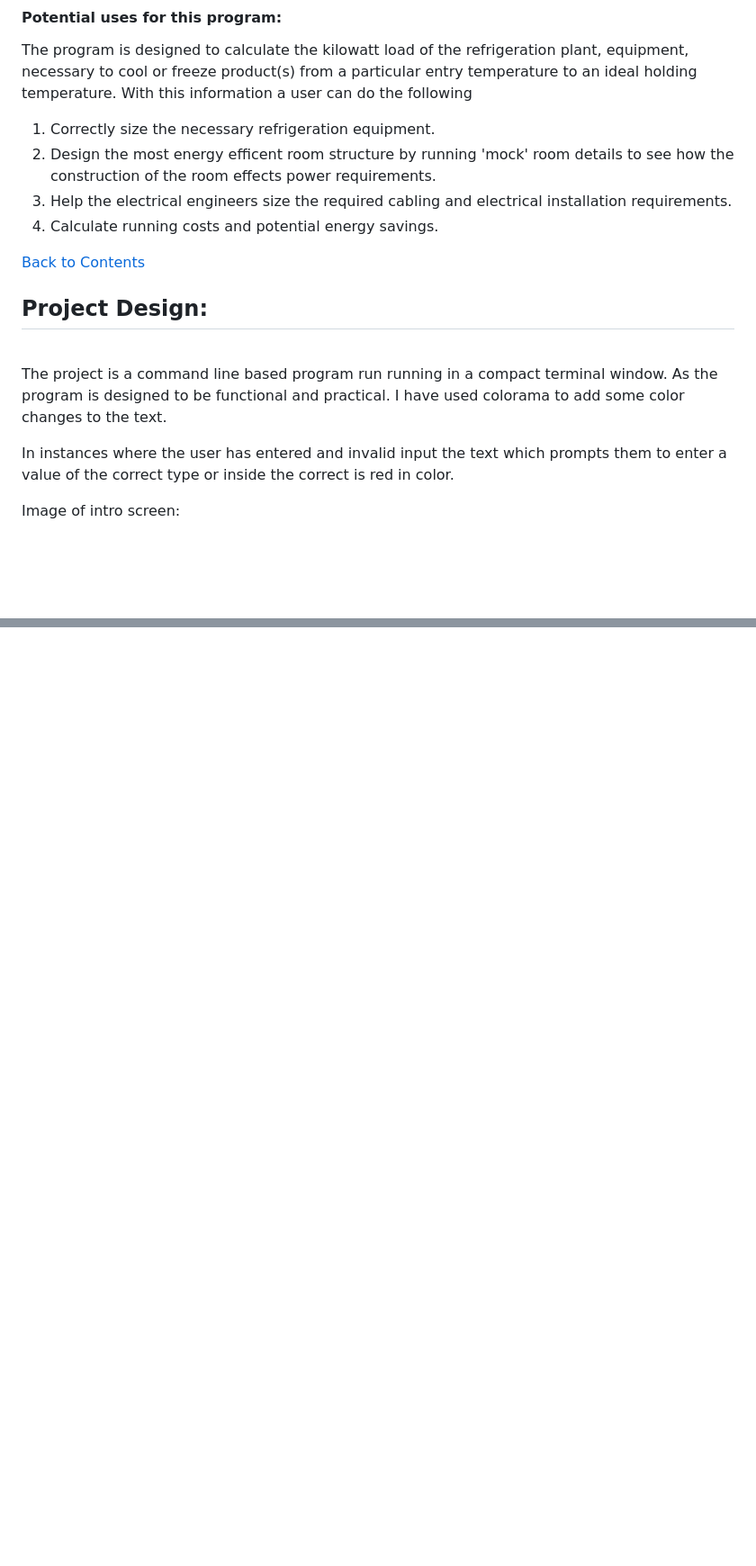
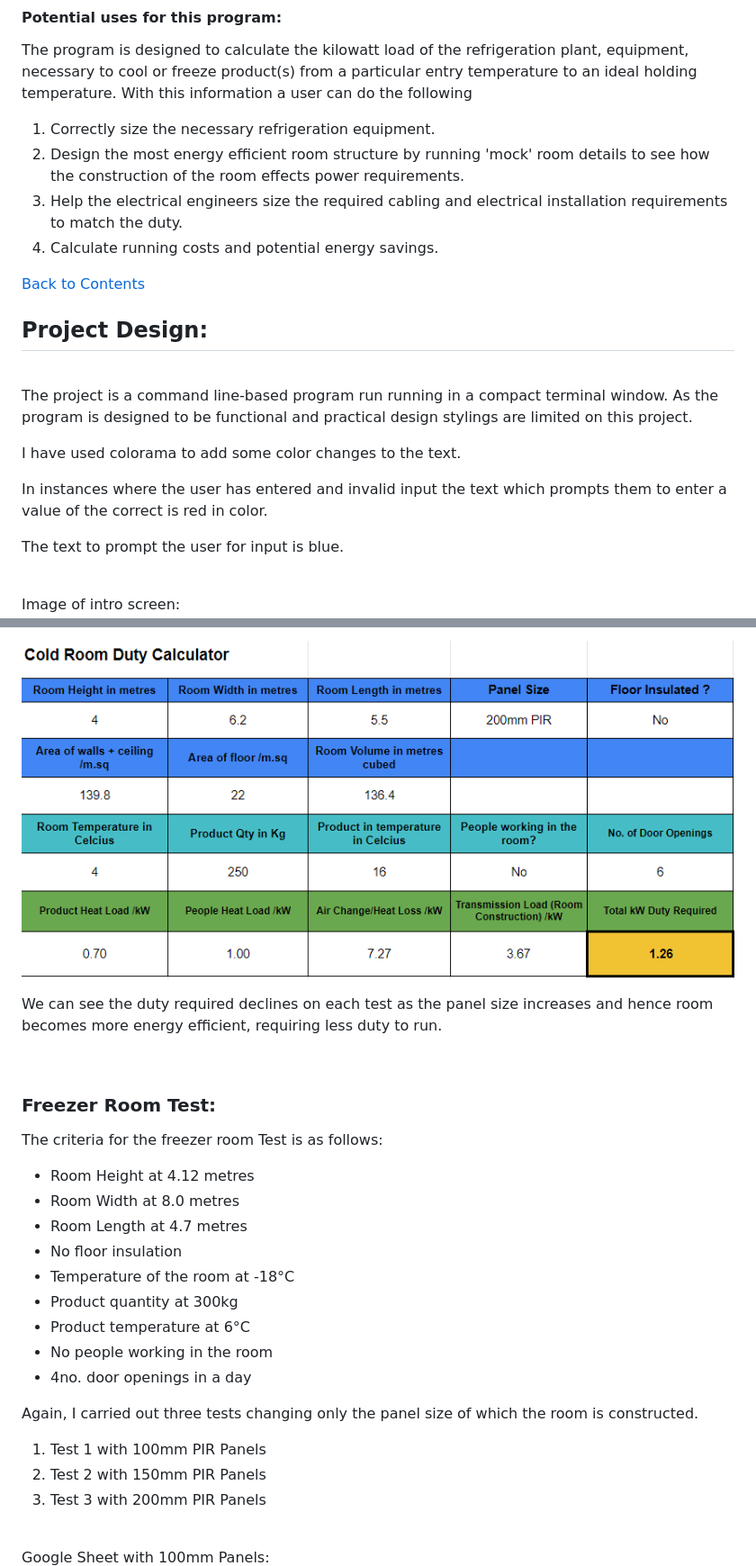
Before and after one commit to TNolan01/Cold_Store, a Markdown page: README.md, 2 parts joined by grey strips. Shown: that part at 90% size. GitHub-like rendering; pictures changed too: images/testing/test1c3.png (added); blank space fills up the shorter version.

```diff
--- a/README.md
+++ b/README.md
@@ -89,8 +88,8 @@ The target audience for this program would include the following people:
 <p> The program is designed to calculate the kilowatt load of the refrigeration plant, equipment, necessary to cool or freeze product(s) from a particular entry temperature to an ideal holding temperature. With this information a user can do the following </p>
 <ol>
 <li> Correctly size the necessary refrigeration equipment.</li>
-<li> Design the most energy efficent room structure by running 'mock' room details to see how the construction of the room effects power requirements.</li>
-<li> Help the electrical engineers size the required cabling and electrical installation requirements. </li>
+<li> Design the most energy efficient room structure by running 'mock' room details to see how the construction of the room effects power requirements.</li>
+<li> Help the electrical engineers size the required cabling and electrical installation requirements to match the duty. </li>
 <li> Calculate running costs and potential energy savings.</li>
 </ol>
 
@@ -101,9 +100,11 @@ The target audience for this program would include the following people:
 
 ## Project Design: <div id="design"></div>
 <br>
-<p>The project is a command line based program run running in a compact terminal window. As the program is designed to be functional and practical.
-I have used colorama to add some color changes to the text.</p>
-<p>In instances where the user has entered and invalid input the text which prompts them to enter a value of the correct type or inside the correct is red in color.</p>
+<p>The project is a command line-based program run running in a compact terminal window. As the program is designed to be functional and practical design stylings are limited on this project.</p>
+<p>I have used colorama to add some color changes to the text.</p>
+<p>In instances where the user has entered and invalid input the text which prompts them to enter a value of the correct is red in color.</p>
+<p>The text to prompt the user for input is blue.</p>
+<br>
 <span style="color: orange">Image of intro screen:</span>
 <br>
 <p align ="center">
@@ -232,0 +265,28 @@ The program was free of errors. There was one warning message which is addressed
+![test1_criteria3](/images/testing/test1c3.png)
+<br>
+<p>We can see the duty required declines on each test as the panel size increases and hence room becomes more energy efficient, requiring less duty to run.</p>
+
+<br>
+<h3 style="color: orange">Freezer Room Test:</h3>
+<p>The criteria for the freezer room Test is as follows:</p>
+<ul>
+<li>Room Height at 4.12 metres</li>
+<li>Room Width at 8.0 metres</li>
+<li>Room Length at 4.7 metres</li>
+<li>No floor insulation</li>
+<li>Temperature of the room at -18°C</li>
+<li>Product quantity at 300kg</li>
+<li>Product temperature at 6°C</li>
+<li>No people working in the room</li>
+<li>4no. door openings in a day</li>
+</ul>
+<p> Again, I carried out three tests changing only the panel size of which the room is constructed.</p>
+<ol>
+<li>Test 1 with 100mm PIR Panels</li>
+<li>Test 2 with 150mm PIR Panels</li>
+<li>Test 3 with 200mm PIR Panels</li>
+</ol>
+<br>
+<span style="color: orange">Google Sheet with 100mm Panels:</span>
+<br>
+
```
Also changed, not shown: other parts of README.md (+104 -30 lines), images/testing/test1c1.png (added), images/testing/test1c2.png (added), images/testing/test2c1.png (added), images/testing/test2c2.png (added), images/testing/test2c3.png (added), 1 other file.
